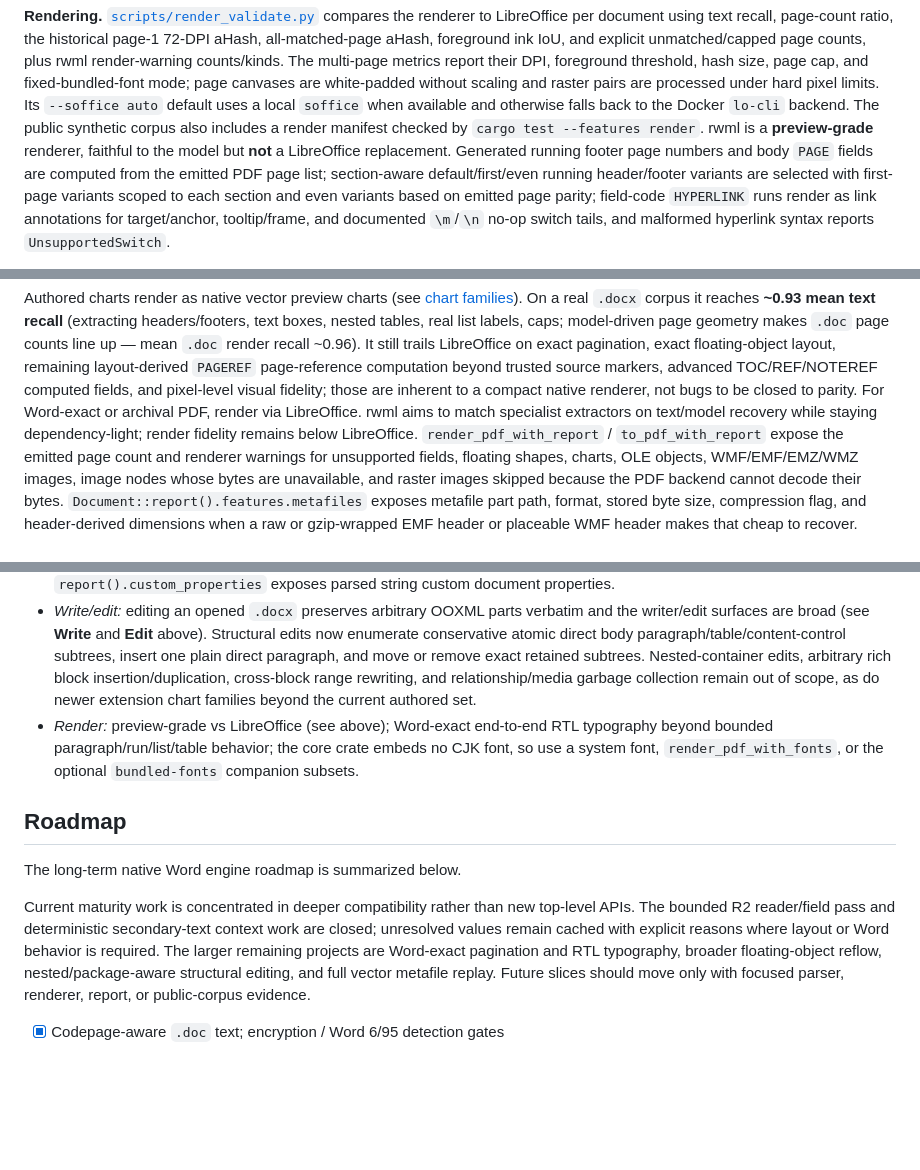
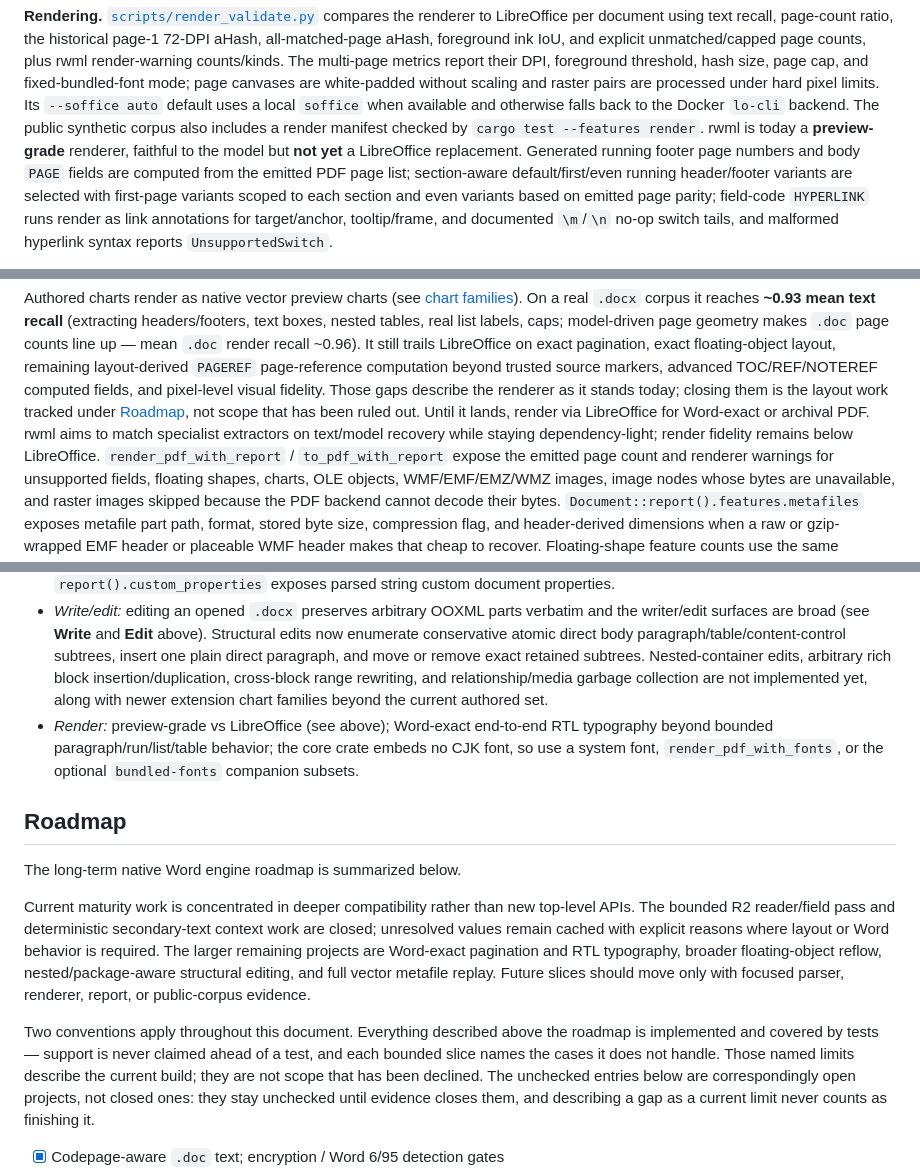
Before and after one commit to HyunjoJung/rwml, a Markdown page: README.md, 3 parts joined by grey strips. Rendered like a GitHub page; blank space fills up the shorter version.

Commit message:
Separate documented limits from unclosed roadmap projects (#123)
## Summary
- state the roadmap's two conventions explicitly: documented behavior is
implemented and covered by tests, and the named limits of each bounded
slice
  describe the current build rather than scope that has been declined
- present the unchecked roadmap entries as open projects that stay
unchecked
until evidence closes them, so describing a gap as a current limit never
  counts as finishing it
- stop presenting the remaining pagination, floating-layout,
computed-field,
and visual-fidelity gaps as inherent to the design, and point at the
roadmap
  instead; keep the existing advice to use LibreOffice for Word-exact or
  archival PDF

Documentation only: no public API, feature, MSRV, or behavior change.
Every
existing support claim and every named limit is preserved as-is — this
changes
how the remaining work is classified, not what the crate is documented
to do.

## Verification
- `cargo fmt --all -- --check`
- `cargo test --all-targets` (1315 passed, 0 failed)
- `cargo doc --no-deps`
- `python3 scripts/public_hygiene_audit.py`
- `python3 -m unittest discover -s tests -p 'test_*.py'` (217 tests)

```diff
--- a/README.md
+++ b/README.md
@@ -733,8 +733,8 @@ cap, and fixed-bundled-font mode; page canvases are white-padded without scaling
 and raster pairs are processed under hard pixel limits. Its `--soffice auto`
 default uses a local `soffice` when available and otherwise falls back to the
 Docker `lo-cli` backend. The public synthetic corpus also includes a render
-manifest checked by `cargo test --features render`. rwml is a **preview-grade**
-renderer, faithful to the model but **not** a LibreOffice replacement. Generated
+manifest checked by `cargo test --features render`. rwml is today a **preview-grade**
+renderer, faithful to the model but **not yet** a LibreOffice replacement. Generated
 running footer page numbers and body `PAGE` fields are computed from the emitted
 PDF page list; section-aware default/first/even running header/footer variants
 are selected with first-page variants scoped to each section and even variants
@@ -786,10 +786,12 @@ text boxes, nested tables, real list labels, caps; model-driven page geometry ma
 LibreOffice on exact pagination, exact floating-object layout, remaining
 layout-derived `PAGEREF` page-reference computation beyond trusted source markers,
 advanced TOC/REF/NOTEREF computed fields, and
-pixel-level visual fidelity; those are inherent to a compact native
-renderer, not bugs to be closed to parity. For Word-exact or archival PDF, render
-via LibreOffice. rwml aims to match specialist extractors on text/model recovery
-while staying dependency-light; render fidelity remains below LibreOffice.
+pixel-level visual fidelity. Those gaps describe the renderer as it stands
+today; closing them is the layout work tracked under [Roadmap](#roadmap), not
+scope that has been ruled out. Until it lands, render via LibreOffice for
+Word-exact or archival PDF. rwml aims to match specialist extractors on
+text/model recovery while staying dependency-light; render fidelity remains
+below LibreOffice.
 `render_pdf_with_report` / `to_pdf_with_report` expose the emitted page count and
 renderer warnings for unsupported fields, floating shapes, charts, OLE objects,
 WMF/EMF/EMZ/WMZ images, image nodes whose bytes are unavailable, and raster
@@ -990,8 +992,8 @@ code points.
   paragraph/table/content-control subtrees, insert one plain direct paragraph,
   and move or remove exact retained subtrees. Nested-container edits, arbitrary
   rich block insertion/duplication, cross-block range rewriting, and
-  relationship/media garbage collection remain out of scope, as do newer
-  extension chart families beyond the current authored set.
+  relationship/media garbage collection are not implemented yet, along with
+  newer extension chart families beyond the current authored set.
 - *Render:* preview-grade vs LibreOffice (see above); Word-exact end-to-end RTL
   typography beyond bounded paragraph/run/list/table behavior; the core crate
   embeds no CJK font, so use a system font, `render_pdf_with_fonts`, or the
@@ -1009,6 +1011,14 @@ Word-exact pagination and RTL typography, broader floating-object reflow,
 nested/package-aware structural editing, and full vector metafile replay. Future
 slices should move only with focused parser, renderer, report, or public-corpus
 evidence.
+
+Two conventions apply throughout this document. Everything described above the
+roadmap is implemented and covered by tests — support is never claimed ahead of
+a test, and each bounded slice names the cases it does not handle. Those named
+limits describe the current build; they are not scope that has been declined.
+The unchecked entries below are correspondingly open projects, not closed ones:
+they stay unchecked until evidence closes them, and describing a gap as a
+current limit never counts as finishing it.
 
 - [x] Codepage-aware `.doc` text; encryption / Word 6/95 detection gates
 - [x] Full read model: runs (CHPX incl. font/size/color and CHPX-resident
```
Also changed, not shown: other parts of README.md (+1 -1 lines), CHANGELOG.md (+10 -0 lines).
